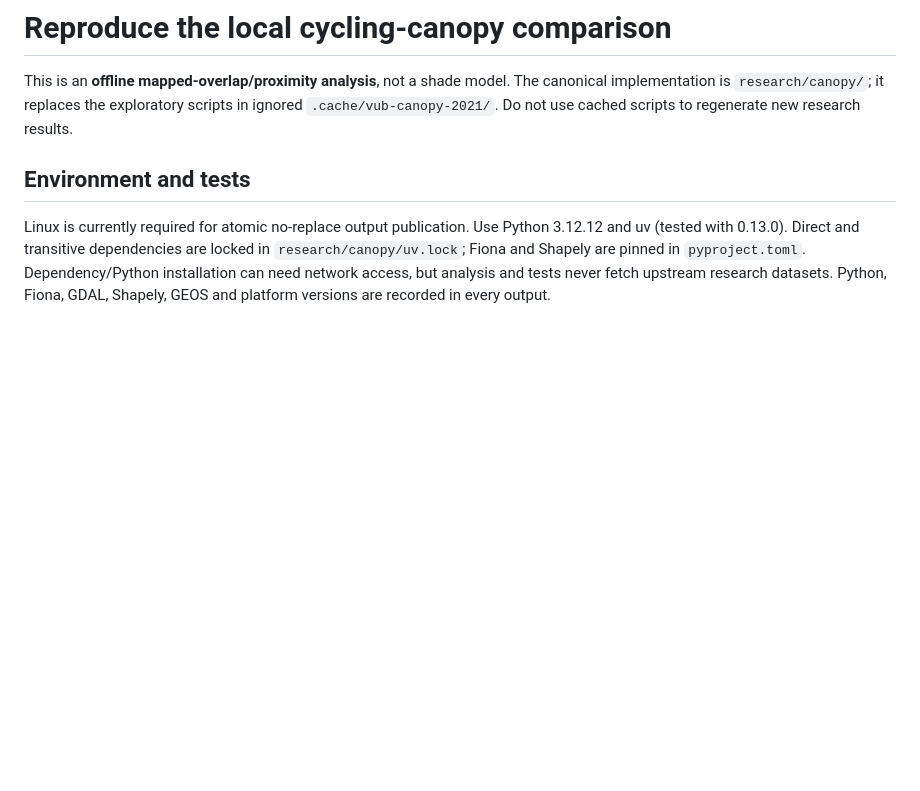
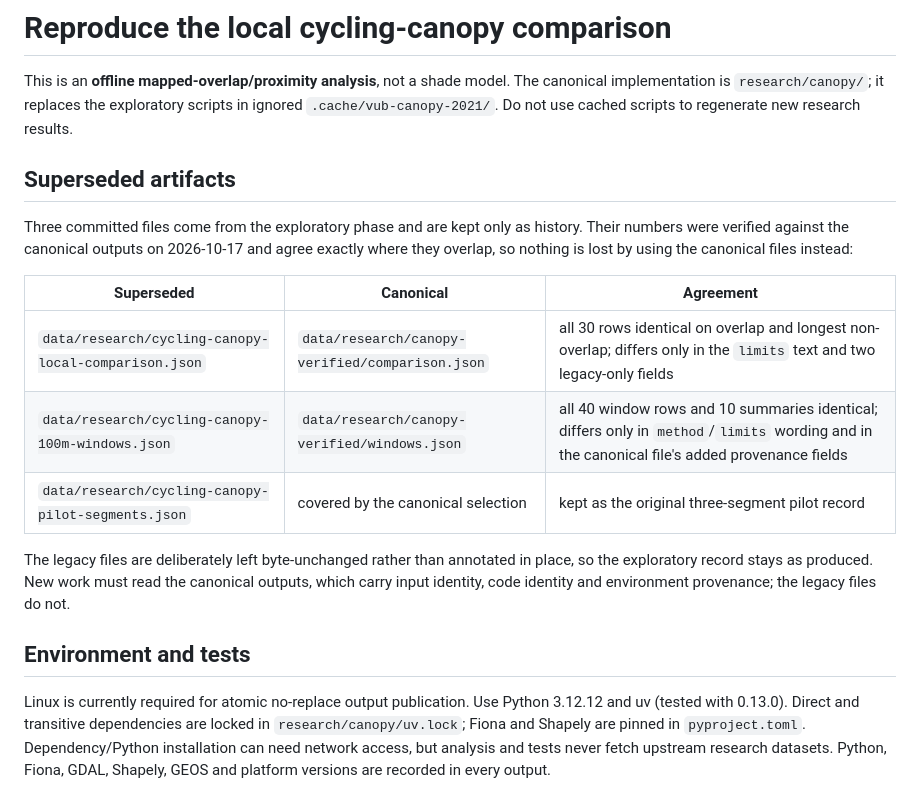
Before and after one commit to huaxel/trees-surfaces, a Markdown page: docs/cycling-canopy-pipeline.md, the part around the change. Rendered like a GitHub page; blank space fills up the shorter version.

Commit message:
Verify the superseded canopy artifacts and complete the documentation index
The exploratory artifacts kept under data/research were compared against the
canonical pipeline outputs, which the checkpoint had claimed but not shown:

- 30 of 30 comparison rows identical on overlap and longest non-overlap
- 40 of 40 window rows and 10 of 10 summaries identical on every shared value field
- differences are metadata only: the canonical files replace the exploratory
  method/limits wording and add provenance, schema_version and comparison digest

The legacy files are left byte-unchanged so the exploratory record stays as
produced; docs/cycling-canopy-pipeline.md now names them superseded, with the
agreement table, and states that new work must read the canonical outputs because
only they carry input, code and environment provenance.

README also indexes docs/mobility-measure-stakeholder-brief.md, the one document
in docs/ that was not listed.

Docs only; no artifact changed.

```diff
--- a/docs/cycling-canopy-pipeline.md
+++ b/docs/cycling-canopy-pipeline.md
@@ -4,6 +4,22 @@ This is an **offline mapped-overlap/proximity analysis**, not a shade model. The
 canonical implementation is `research/canopy/`; it replaces the exploratory
 scripts in ignored `.cache/vub-canopy-2021/`. Do not use cached scripts to regenerate
 new research results.
+
+## Superseded artifacts
+
+Three committed files come from the exploratory phase and are kept only as history. Their
+numbers were verified against the canonical outputs on 2026-10-17 and agree exactly where
+they overlap, so nothing is lost by using the canonical files instead:
+
+| Superseded | Canonical | Agreement |
+|---|---|---|
+| `data/research/cycling-canopy-local-comparison.json` | `data/research/canopy-verified/comparison.json` | all 30 rows identical on overlap and longest non-overlap; differs only in the `limits` text and two legacy-only fields |
+| `data/research/cycling-canopy-100m-windows.json` | `data/research/canopy-verified/windows.json` | all 40 window rows and 10 summaries identical; differs only in `method`/`limits` wording and in the canonical file's added provenance fields |
+| `data/research/cycling-canopy-pilot-segments.json` | covered by the canonical selection | kept as the original three-segment pilot record |
+
+The legacy files are deliberately left byte-unchanged rather than annotated in place, so the
+exploratory record stays as produced. New work must read the canonical outputs, which carry
+input identity, code identity and environment provenance; the legacy files do not.
 
 ## Environment and tests
 
```
Also changed, not shown: README.md (+2 -1 lines), data/research/cycling-canopy-checkpoint.md (+4 -0 lines).
